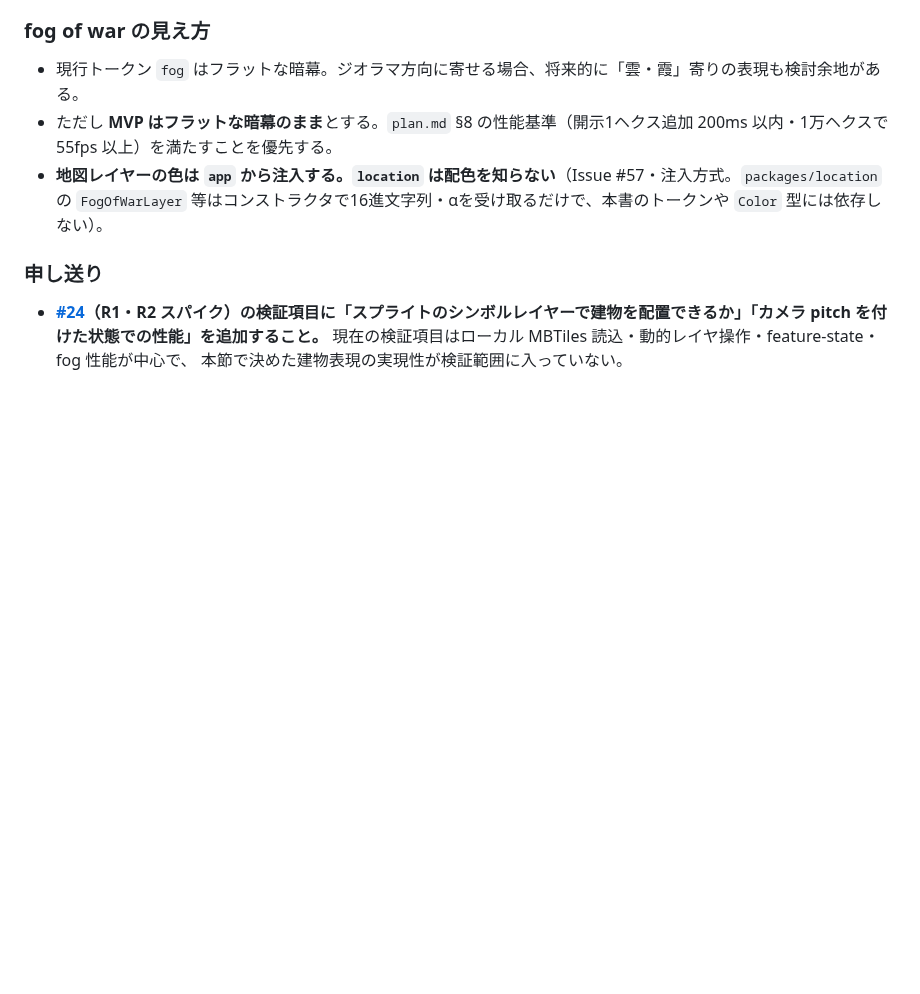
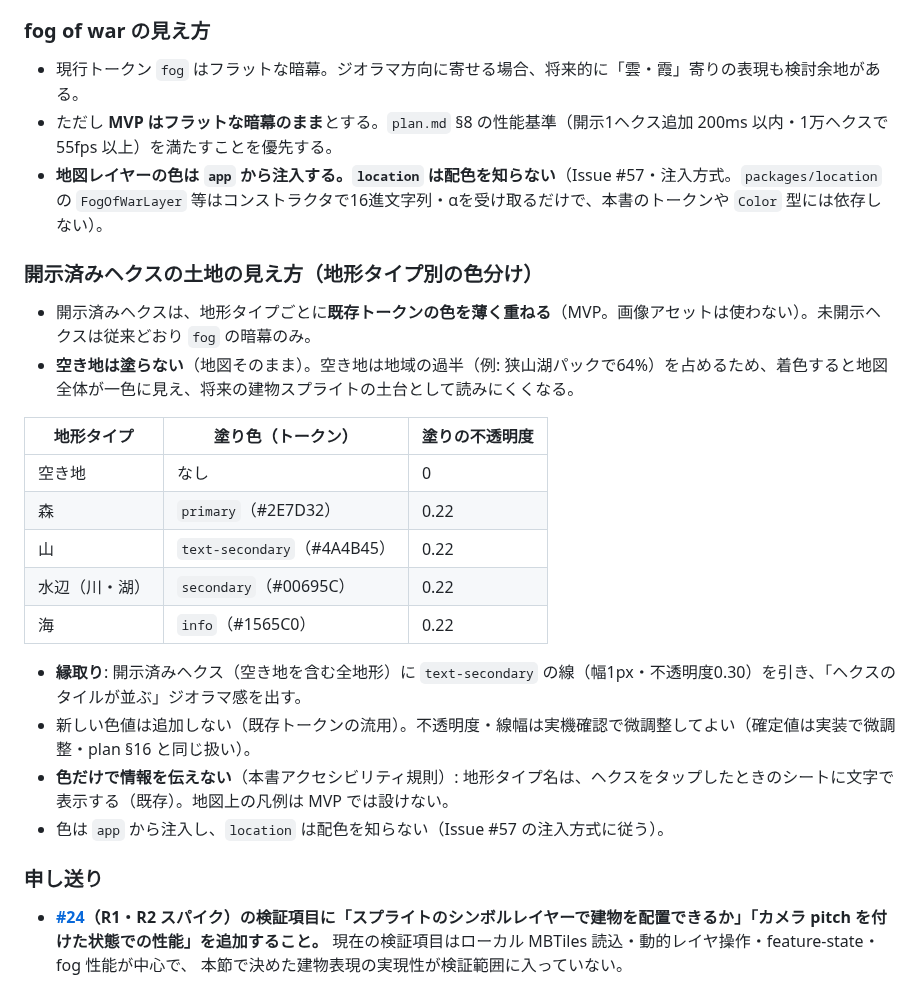
Before and after one commit to rokusoudo-product/terra-town, a Markdown page: DESIGN.md, the part around the change. Drawn GitHub-style; blank space fills up the shorter version.

Commit message:
[Docs] DESIGN.md に開示済みヘクスの地形タイプ別の見た目を定義する (#175)
空き地は塗らない。森・山・水辺・海は既存トークン（primary / text-secondary / secondary / info）を不透明度0.22で重ねる。
開示済みヘクスには縁取り（text-secondary・1px・0.30）を付ける。文面は Issue #175 の追記案どおり（2026-09-14 代表承認）。

Co-Authored-By: Claude Opus 5 <noreply@anthropic.com>

```diff
--- a/DESIGN.md
+++ b/DESIGN.md
@@ -72,6 +72,24 @@
 - 現行トークン `fog` はフラットな暗幕。ジオラマ方向に寄せる場合、将来的に「雲・霞」寄りの表現も検討余地がある。
 - ただし **MVP はフラットな暗幕のまま**とする。`plan.md` §8 の性能基準（開示1ヘクス追加 200ms 以内・1万ヘクスで 55fps 以上）を満たすことを優先する。
 - **地図レイヤーの色は `app` から注入する。`location` は配色を知らない**（Issue #57・注入方式。`packages/location` の `FogOfWarLayer` 等はコンストラクタで16進文字列・αを受け取るだけで、本書のトークンや `Color` 型には依存しない）。
+
+### 開示済みヘクスの土地の見え方（地形タイプ別の色分け）
+
+- 開示済みヘクスは、地形タイプごとに**既存トークンの色を薄く重ねる**（MVP。画像アセットは使わない）。未開示ヘクスは従来どおり `fog` の暗幕のみ。
+- **空き地は塗らない**（地図そのまま）。空き地は地域の過半（例: 狭山湖パックで64%）を占めるため、着色すると地図全体が一色に見え、将来の建物スプライトの土台として読みにくくなる。
+
+| 地形タイプ | 塗り色（トークン） | 塗りの不透明度 |
+|-----------|------------------|--------------|
+| 空き地 | なし | 0 |
+| 森 | `primary`（#2E7D32） | 0.22 |
+| 山 | `text-secondary`（#4A4B45） | 0.22 |
+| 水辺（川・湖） | `secondary`（#00695C） | 0.22 |
+| 海 | `info`（#1565C0） | 0.22 |
+
+- **縁取り**: 開示済みヘクス（空き地を含む全地形）に `text-secondary` の線（幅1px・不透明度0.30）を引き、「ヘクスのタイルが並ぶ」ジオラマ感を出す。
+- 新しい色値は追加しない（既存トークンの流用）。不透明度・線幅は実機確認で微調整してよい（確定値は実装で微調整・plan §16 と同じ扱い）。
+- **色だけで情報を伝えない**（本書アクセシビリティ規則）: 地形タイプ名は、ヘクスをタップしたときのシートに文字で表示する（既存）。地図上の凡例は MVP では設けない。
+- 色は `app` から注入し、`location` は配色を知らない（Issue #57 の注入方式に従う）。
 
 ### 申し送り
 
```
